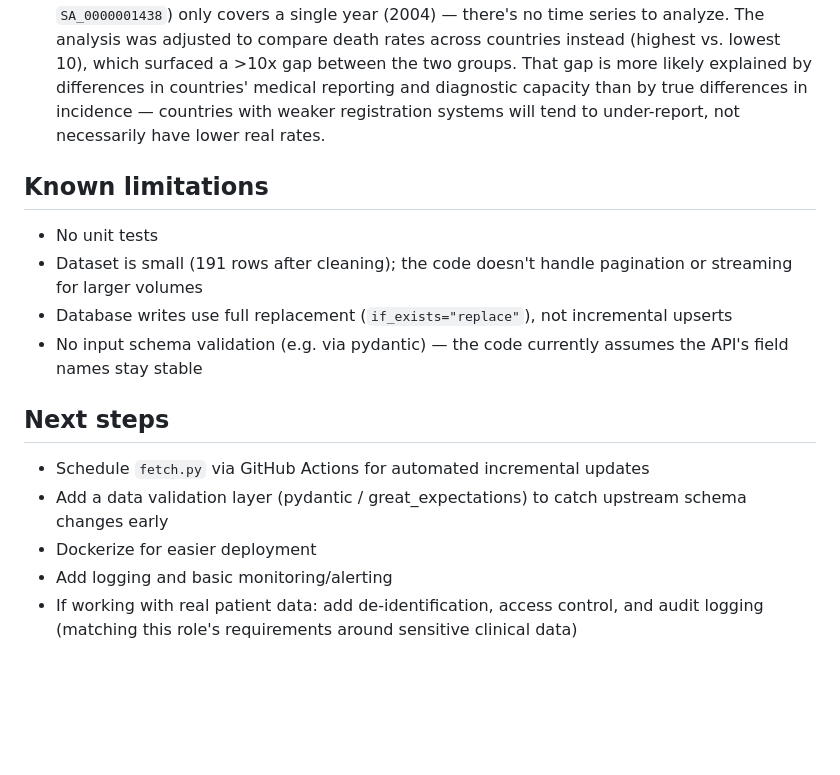
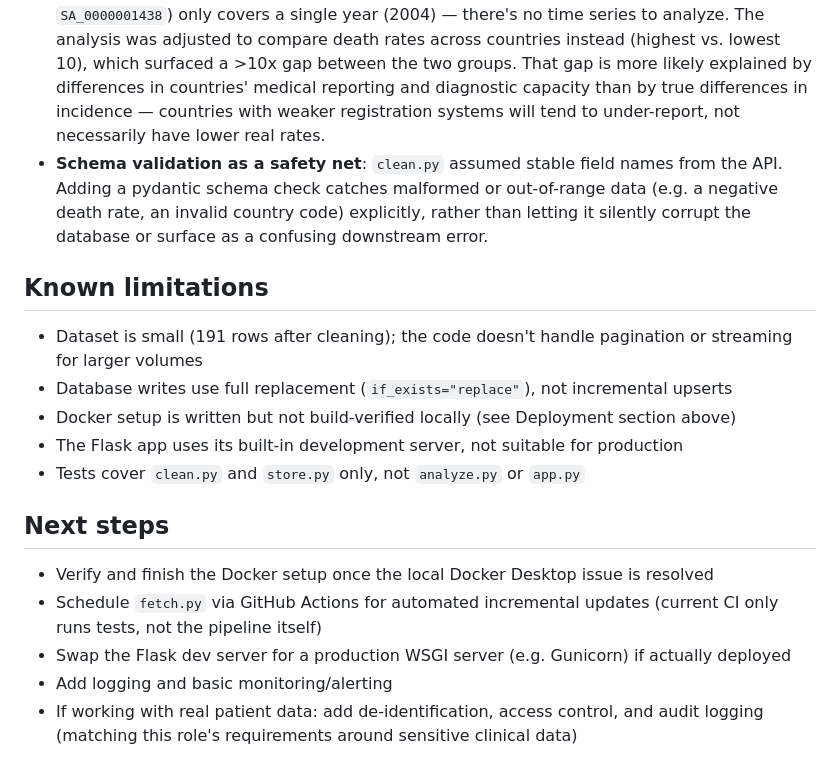
Before and after one commit to EdnaZhang-743/bcf-pipeline-demo, a Markdown page: README.md, the part around one of its changes. Drawn GitHub-style; blank space fills up the shorter version.

```diff
--- a/README.md
+++ b/README.md
@@ -49,18 +53,20 @@ python app.py
 - **Database uniqueness constraint**: deduplication isn't only handled in pandas — a `UNIQUE(country_code, year, sex)` constraint is also enforced at the DB schema level, as a last line of defense against bad data entering through a different path in the future.
 - **Retry logic**: the fetch step uses exponential backoff retries to handle transient network issues.
 - **Pivoted from trend analysis to a cross-country comparison**: the original plan was a time-trend analysis, but after cleaning the data it turned out the chosen indicator (WHO `SA_0000001438`) only covers a single year (2004) — there's no time series to analyze. The analysis was adjusted to compare death rates across countries instead (highest vs. lowest 10), which surfaced a >10x gap between the two groups. That gap is more likely explained by differences in countries' medical reporting and diagnostic capacity than by true differences in incidence — countries with weaker registration systems will tend to under-report, not necessarily have lower real rates.
+- **Schema validation as a safety net**: `clean.py` assumed stable field names from the API. Adding a pydantic schema check catches malformed or out-of-range data (e.g. a negative death rate, an invalid country code) explicitly, rather than letting it silently corrupt the database or surface as a confusing downstream error.
 
 ## Known limitations
 
-- No unit tests
 - Dataset is small (191 rows after cleaning); the code doesn't handle pagination or streaming for larger volumes
 - Database writes use full replacement (`if_exists="replace"`), not incremental upserts
-- No input schema validation (e.g. via pydantic) — the code currently assumes the API's field names stay stable
+- Docker setup is written but not build-verified locally (see Deployment section above)
+- The Flask app uses its built-in development server, not suitable for production
+- Tests cover `clean.py` and `store.py` only, not `analyze.py` or `app.py`
 
 ## Next steps
 
-- Schedule `fetch.py` via GitHub Actions for automated incremental updates
-- Add a data validation layer (pydantic / great_expectations) to catch upstream schema changes early
-- Dockerize for easier deployment
+- Verify and finish the Docker setup once the local Docker Desktop issue is resolved
+- Schedule `fetch.py` via GitHub Actions for automated incremental updates (current CI only runs tests, not the pipeline itself)
+- Swap the Flask dev server for a production WSGI server (e.g. Gunicorn) if actually deployed
 - Add logging and basic monitoring/alerting
 - If working with real patient data: add de-identification, access control, and audit logging (matching this role's requirements around sensitive clinical data)
```
Also changed, not shown: other parts of README.md (+30 -26 lines).
